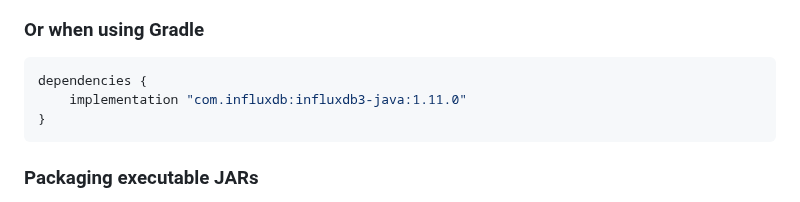
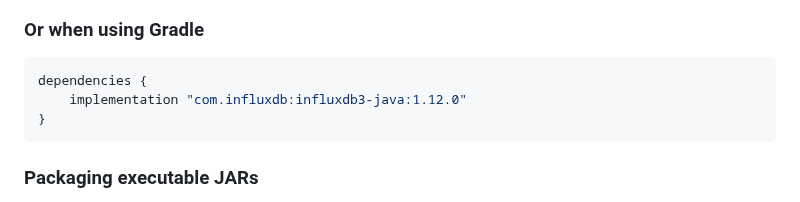
Before and after one commit to InfluxCommunity/influxdb3-java, a Markdown page: README.md, the part around the change. Drawn GitHub-style.

Commit message:
chore: update gradle version in README.md - testing workflow.

````diff
--- a/README.md
+++ b/README.md
@@ -57,7 +57,7 @@ Add the latest version of the client to your project:
 
 ```groovy
 dependencies {
-    implementation "com.influxdb:influxdb3-java:1.11.0"
+    implementation "com.influxdb:influxdb3-java:1.12.0"
 }
 ```
 
````
